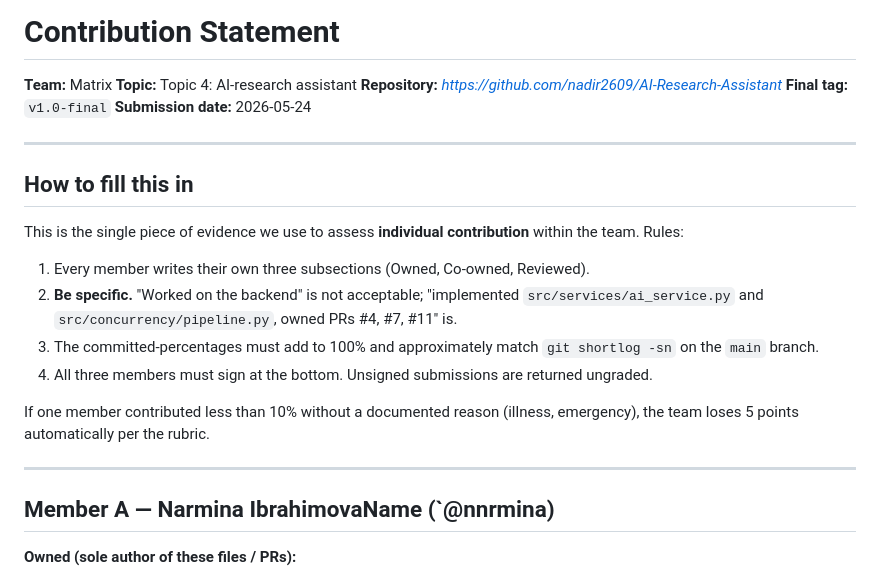
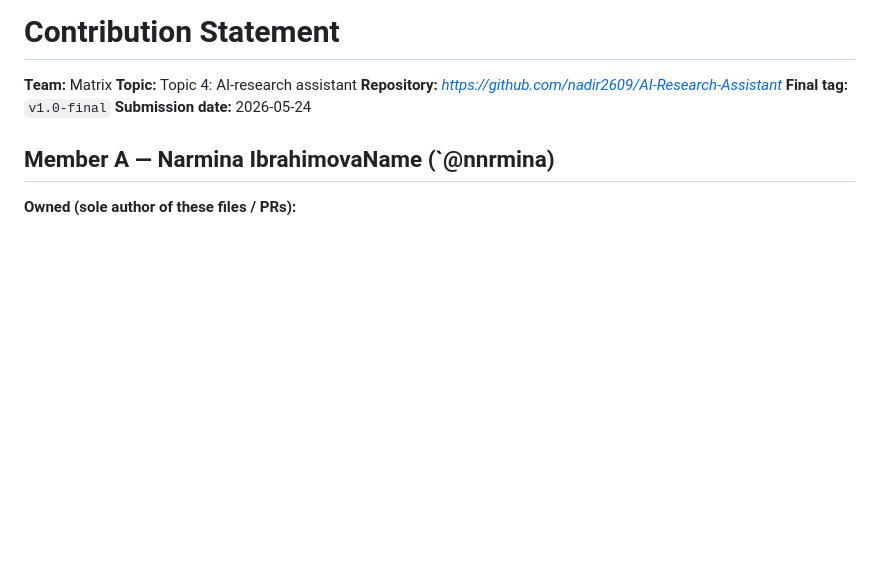
Before and after one commit to nadir2609/AI-Research-Assistant, a Markdown page: CONTRIBUTION_STATEMENT.md, the part around the change. GitHub-like rendering; blank space fills up the shorter version.

Commit message:
updatedd contribution.md

```diff
--- a/CONTRIBUTION_STATEMENT.md
+++ b/CONTRIBUTION_STATEMENT.md
@@ -5,21 +5,6 @@
 **Repository:** _[https://github.com/nadir2609/AI-Research-Assistant](https://github.com/nadir2609/AI-Research-Assistant)_
 **Final tag:** `v1.0-final`
 **Submission date:** 2026-05-24
-
----
-
-## How to fill this in
-
-This is the single piece of evidence we use to assess **individual contribution** within the team. Rules:
-
-1. Every member writes their own three subsections (Owned, Co-owned, Reviewed).
-2. **Be specific.** "Worked on the backend" is not acceptable; "implemented `src/services/ai_service.py` and `src/concurrency/pipeline.py`, owned PRs #4, #7, #11" is.
-3. The committed-percentages must add to 100% and approximately match `git shortlog -sn` on the `main` branch.
-4. All three members must sign at the bottom. Unsigned submissions are returned ungraded.
-
-If one member contributed less than 10% without a documented reason (illness, emergency), the team loses 5 points automatically per the rubric.
-
----
 
 ## Member A — Narmina IbrahimovaName (`@nnrmina)
 
```
